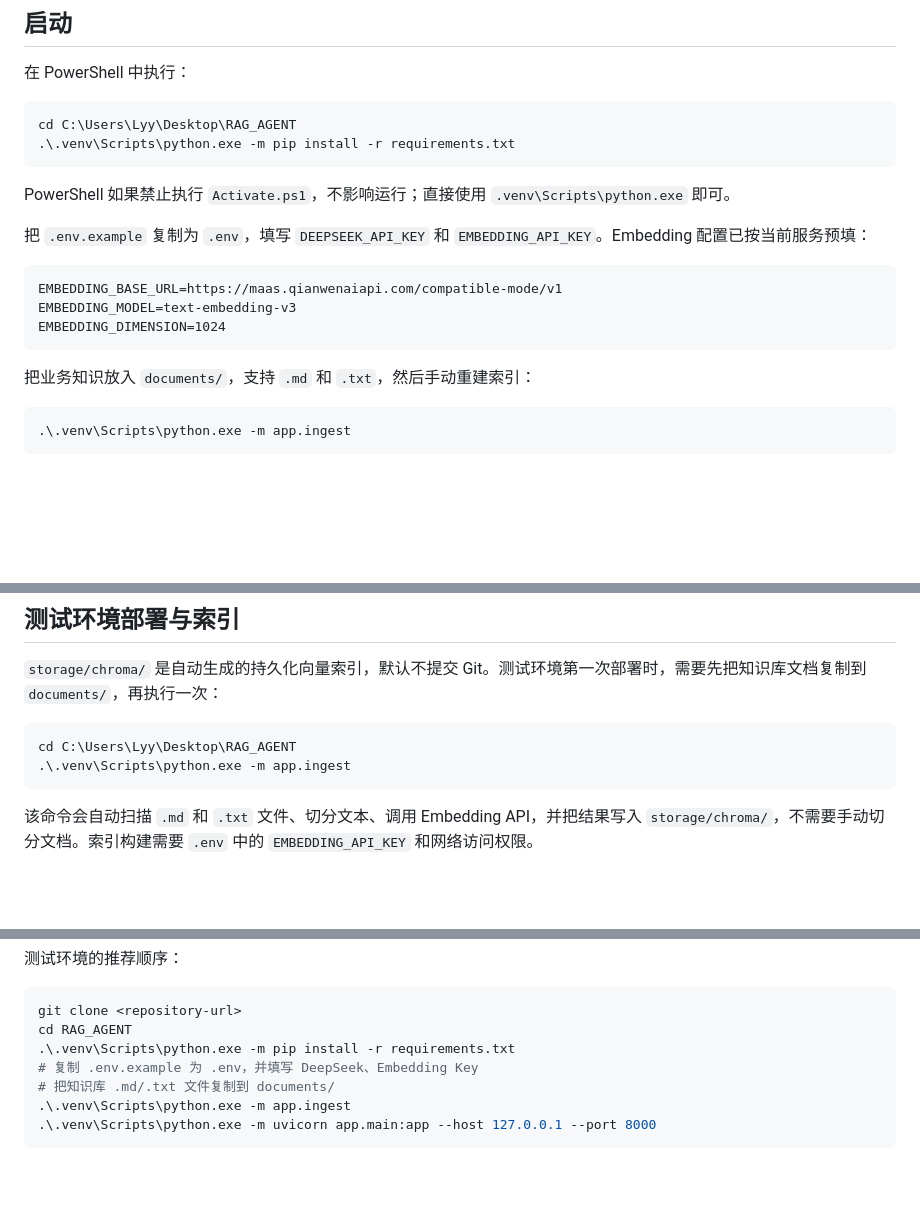
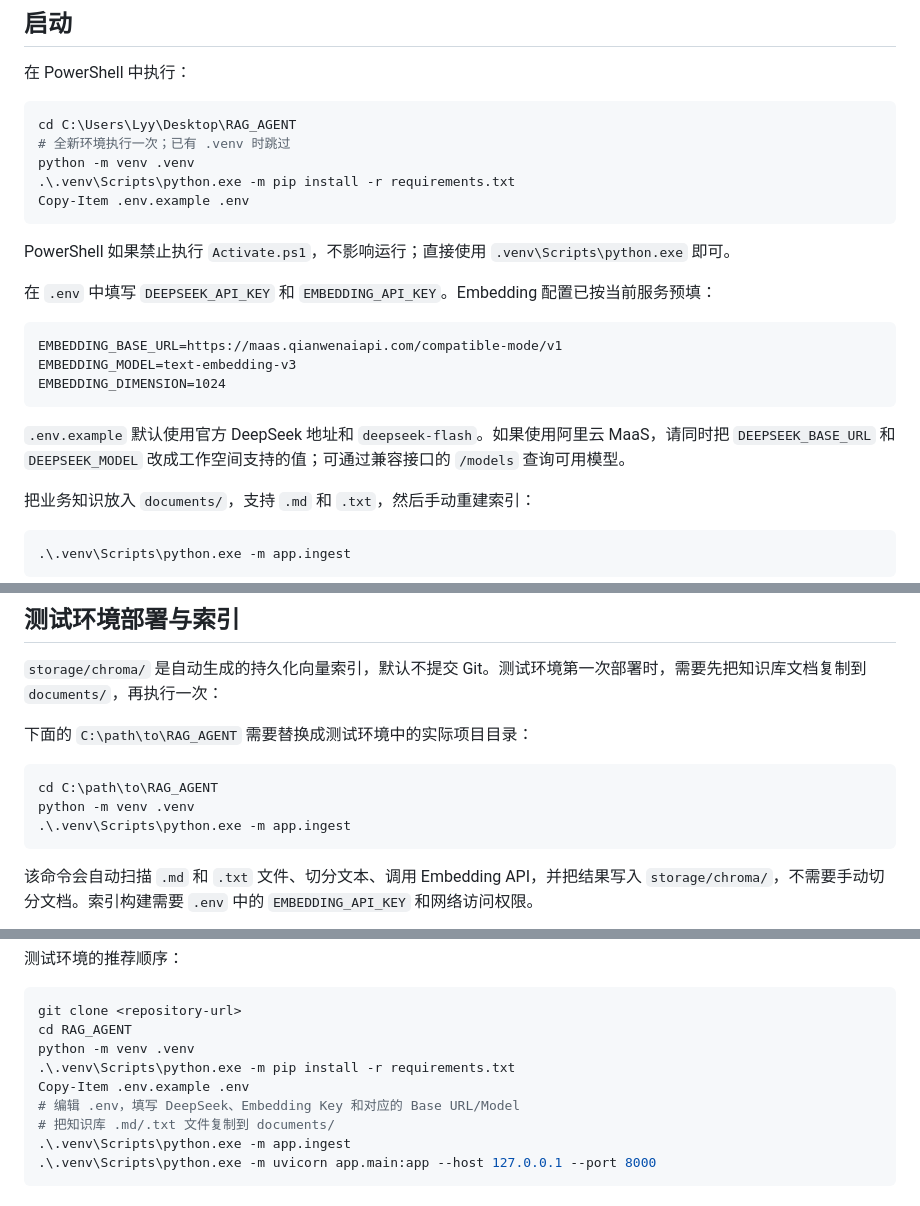
Before and after one commit to Return1216/Willbet-Ai-, a Markdown page: README.md, 3 parts joined by grey strips. Drawn GitHub-style; blank space fills up the shorter version.

Commit message:
docs: clarify environment setup

````diff
--- a/README.md
+++ b/README.md
@@ -8,18 +8,23 @@
 
 ```powershell
 cd C:\Users\Lyy\Desktop\RAG_AGENT
+# 全新环境执行一次；已有 .venv 时跳过
+python -m venv .venv
 .\.venv\Scripts\python.exe -m pip install -r requirements.txt
+Copy-Item .env.example .env
 ```
 
 PowerShell 如果禁止执行 `Activate.ps1`，不影响运行；直接使用 `.venv\Scripts\python.exe` 即可。
 
-把 `.env.example` 复制为 `.env`，填写 `DEEPSEEK_API_KEY` 和 `EMBEDDING_API_KEY`。Embedding 配置已按当前服务预填：
+在 `.env` 中填写 `DEEPSEEK_API_KEY` 和 `EMBEDDING_API_KEY`。Embedding 配置已按当前服务预填：
 
 ```text
 EMBEDDING_BASE_URL=https://maas.qianwenaiapi.com/compatible-mode/v1
 EMBEDDING_MODEL=text-embedding-v3
 EMBEDDING_DIMENSION=1024
 ```
+
+`.env.example` 默认使用官方 DeepSeek 地址和 `deepseek-flash`。如果使用阿里云 MaaS，请同时把 `DEEPSEEK_BASE_URL` 和 `DEEPSEEK_MODEL` 改成工作空间支持的值；可通过兼容接口的 `/models` 查询可用模型。
 
 把业务知识放入 `documents/`，支持 `.md` 和 `.txt`，然后手动重建索引：
 
@@ -53,8 +58,11 @@ curl.exe -N http://127.0.0.1:8000/api/assistant/chat `
 
 `storage/chroma/` 是自动生成的持久化向量索引，默认不提交 Git。测试环境第一次部署时，需要先把知识库文档复制到 `documents/`，再执行一次：
 
+下面的 `C:\path\to\RAG_AGENT` 需要替换成测试环境中的实际项目目录：
+
 ```powershell
-cd C:\Users\Lyy\Desktop\RAG_AGENT
+cd C:\path\to\RAG_AGENT
+python -m venv .venv
 .\.venv\Scripts\python.exe -m app.ingest
 ```
 
@@ -74,8 +82,10 @@ cd C:\Users\Lyy\Desktop\RAG_AGENT
 ```powershell
 git clone <repository-url>
 cd RAG_AGENT
+python -m venv .venv
 .\.venv\Scripts\python.exe -m pip install -r requirements.txt
-# 复制 .env.example 为 .env，并填写 DeepSeek、Embedding Key
+Copy-Item .env.example .env
+# 编辑 .env，填写 DeepSeek、Embedding Key 和对应的 Base URL/Model
 # 把知识库 .md/.txt 文件复制到 documents/
 .\.venv\Scripts\python.exe -m app.ingest
 .\.venv\Scripts\python.exe -m uvicorn app.main:app --host 127.0.0.1 --port 8000
````
